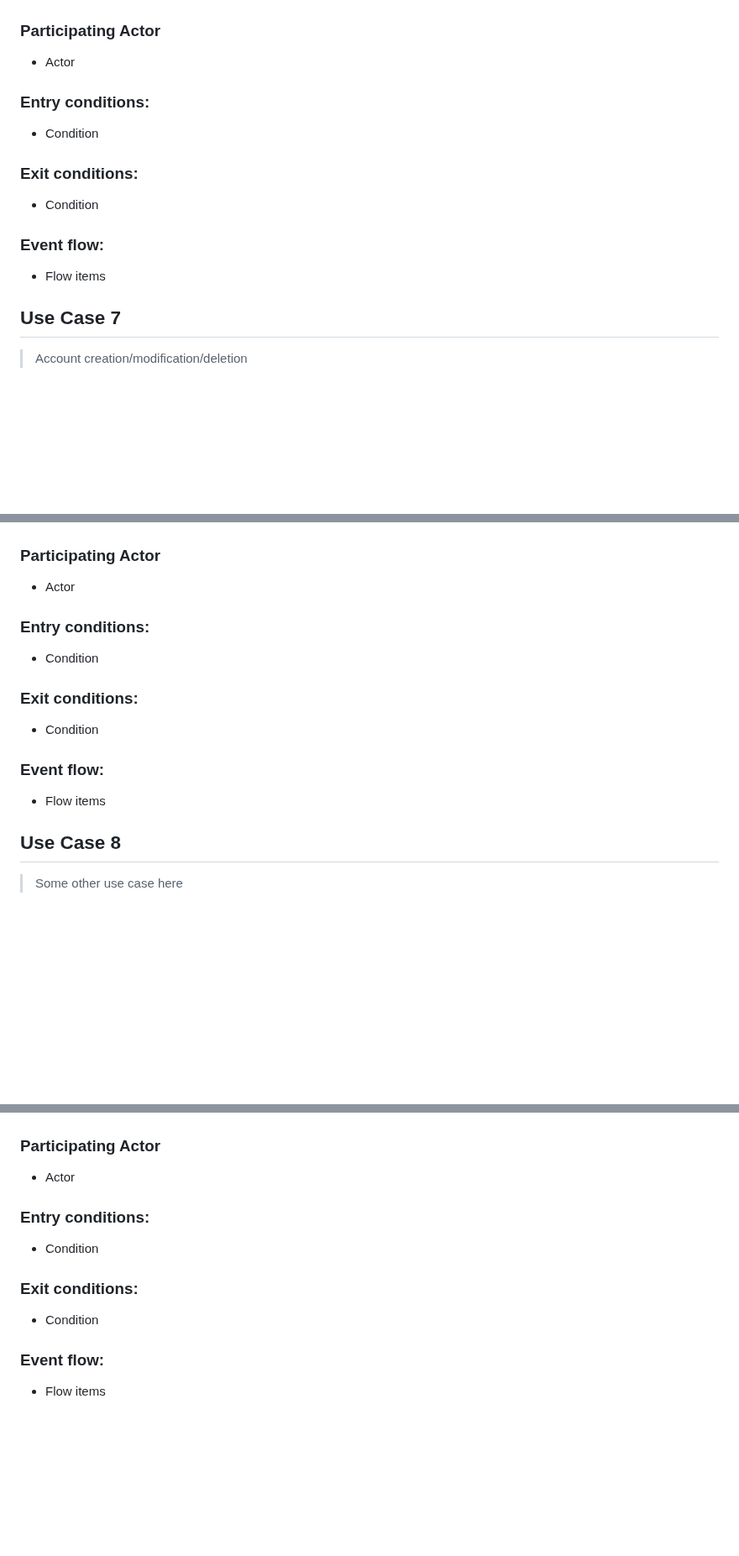
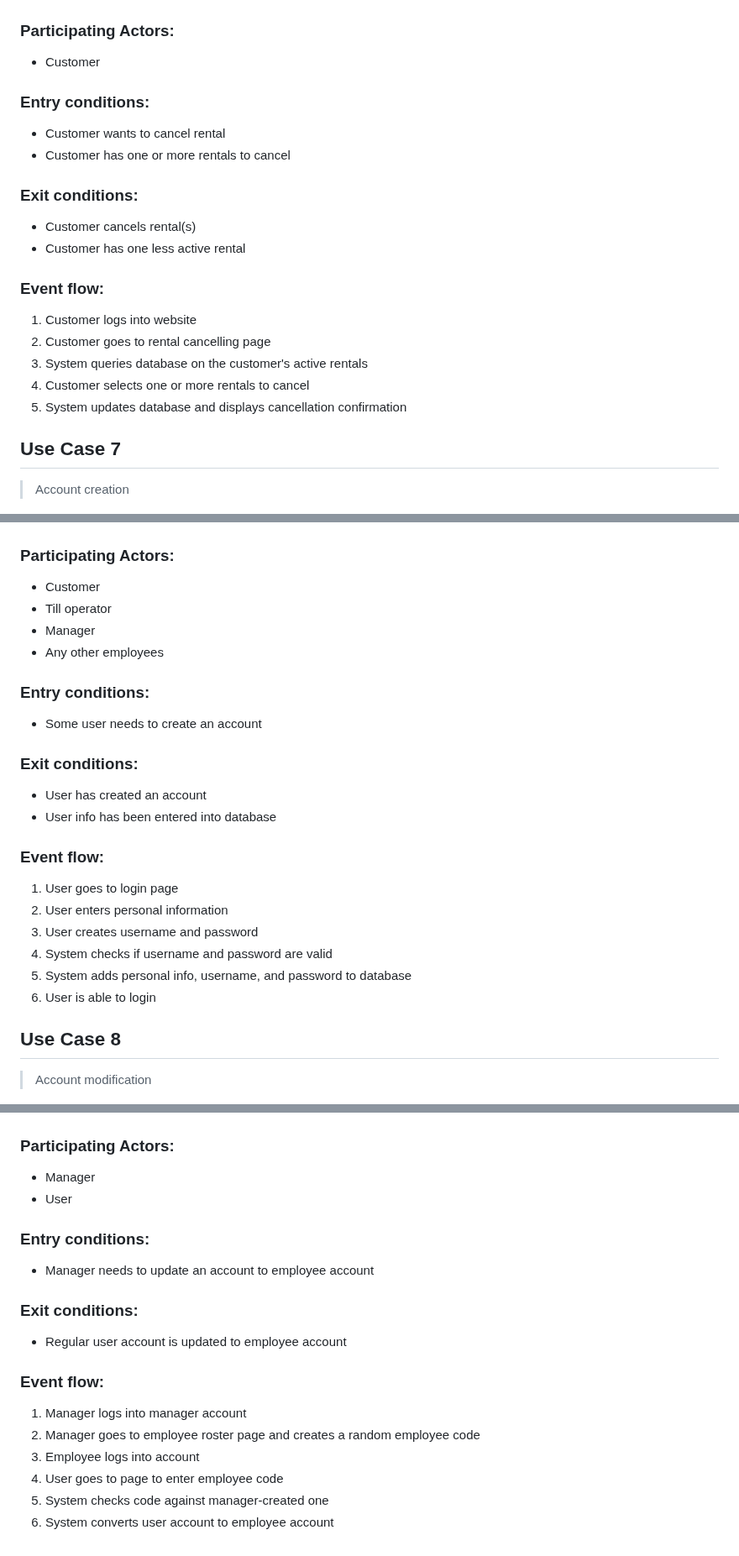
Before and after one commit to CS3450-Group9/Dans-AutoBarn, a Markdown page: docs/useCases/README.md, 3 parts joined by grey strips. Shown at 84% size. Drawn GitHub-style; blank space fills up the shorter version.

Commit message:
Added event flows for all use cases

```diff
--- a/docs/useCases/README.md
+++ b/docs/useCases/README.md
@@ -150,50 +150,71 @@
 
 ![Use case diagram 6](figs/UseCase6.png)
 
-### Participating Actor
-- Actor
+### Participating Actors:
+- Customer
 
 ### Entry conditions:
-- Condition
+- Customer wants to cancel rental
+- Customer has one or more rentals to cancel
 
 ### Exit conditions:
-- Condition
+- Customer cancels rental(s)
+- Customer has one less active rental
 
 ### Event flow:
-- Flow items
+1. Customer logs into website
+2. Customer goes to rental cancelling page
+3. System queries database on the customer's active rentals
+4. Customer selects one or more rentals to cancel
+5. System updates database and displays cancellation confirmation
 
 ## Use Case 7
 
-> Account creation/modification/deletion
+> Account creation
 
 ![Use case diagram 7](figs/UseCase7.png)
 
-### Participating Actor
-- Actor
+### Participating Actors:
+- Customer
+- Till operator
+- Manager
+- Any other employees
 
 ### Entry conditions:
-- Condition
+- Some user needs to create an account
 
 ### Exit conditions:
-- Condition
+- User has created an account
+- User info has been entered into database
 
 ### Event flow:
-- Flow items
+1. User goes to login page
+2. User enters personal information
+3. User creates username and password
+4. System checks if username and password are valid
+5. System adds personal info, username, and password to database
+6. User is able to login
 
 ## Use Case 8
 
-> Some other use case here
+> Account modification
 
 ![Use case diagram 8](figs/UseCase8.png)
 
-### Participating Actor
-- Actor
+### Participating Actors:
+- Manager
+- User
 
 ### Entry conditions:
-- Condition
+- Manager needs to update an account to employee account
 
 ### Exit conditions:
-- Condition
+- Regular user account is updated to employee account
 
 ### Event flow:
-- Flow items
+1. Manager logs into manager account
+2. Manager goes to employee roster page and creates a random employee code
+3. Employee logs into account
+4. User goes to page to enter employee code
+5. System checks code against manager-created one
+6. System converts user account to employee account
```
Also changed, not shown: other parts of docs/useCases/README.md (+2 -2 lines).
